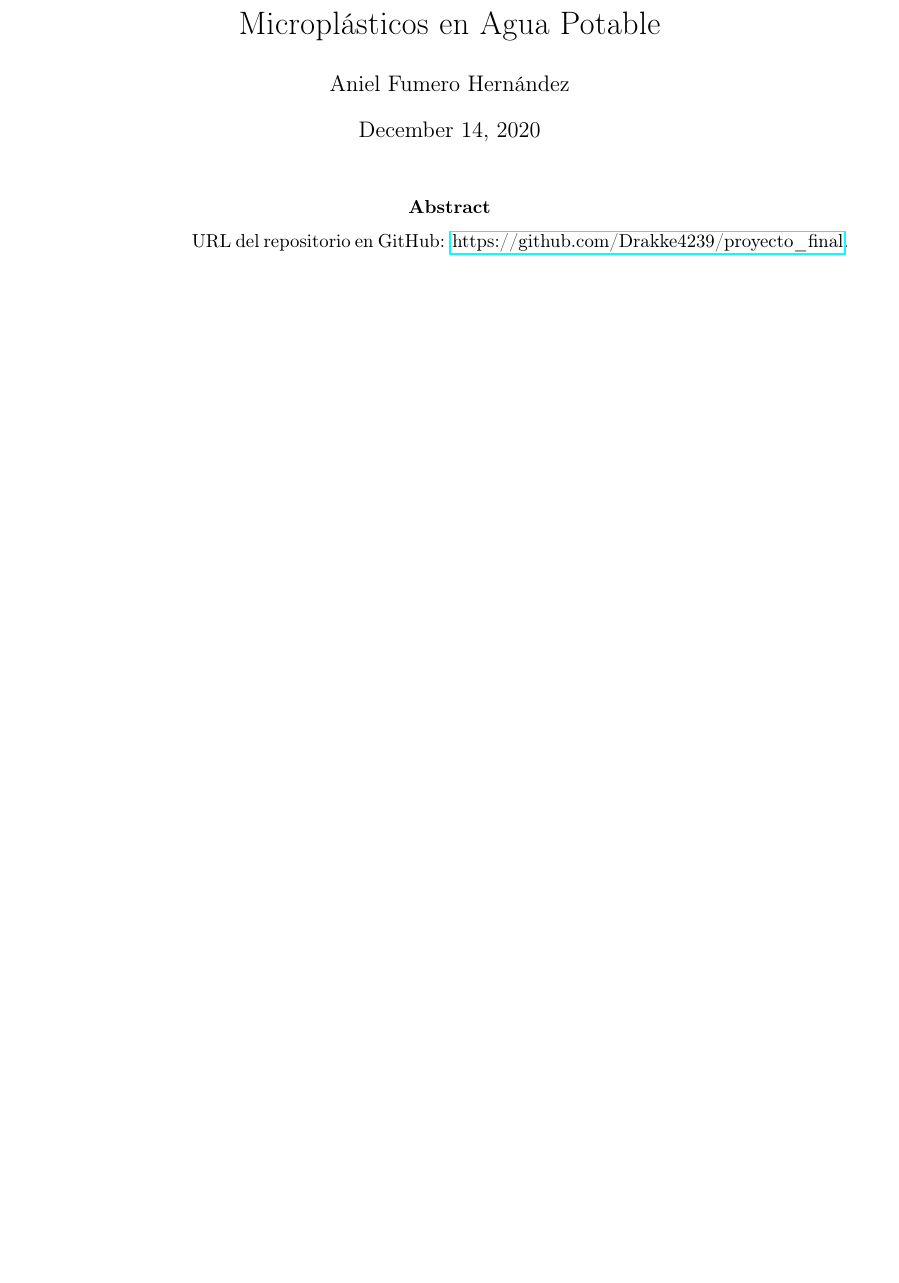
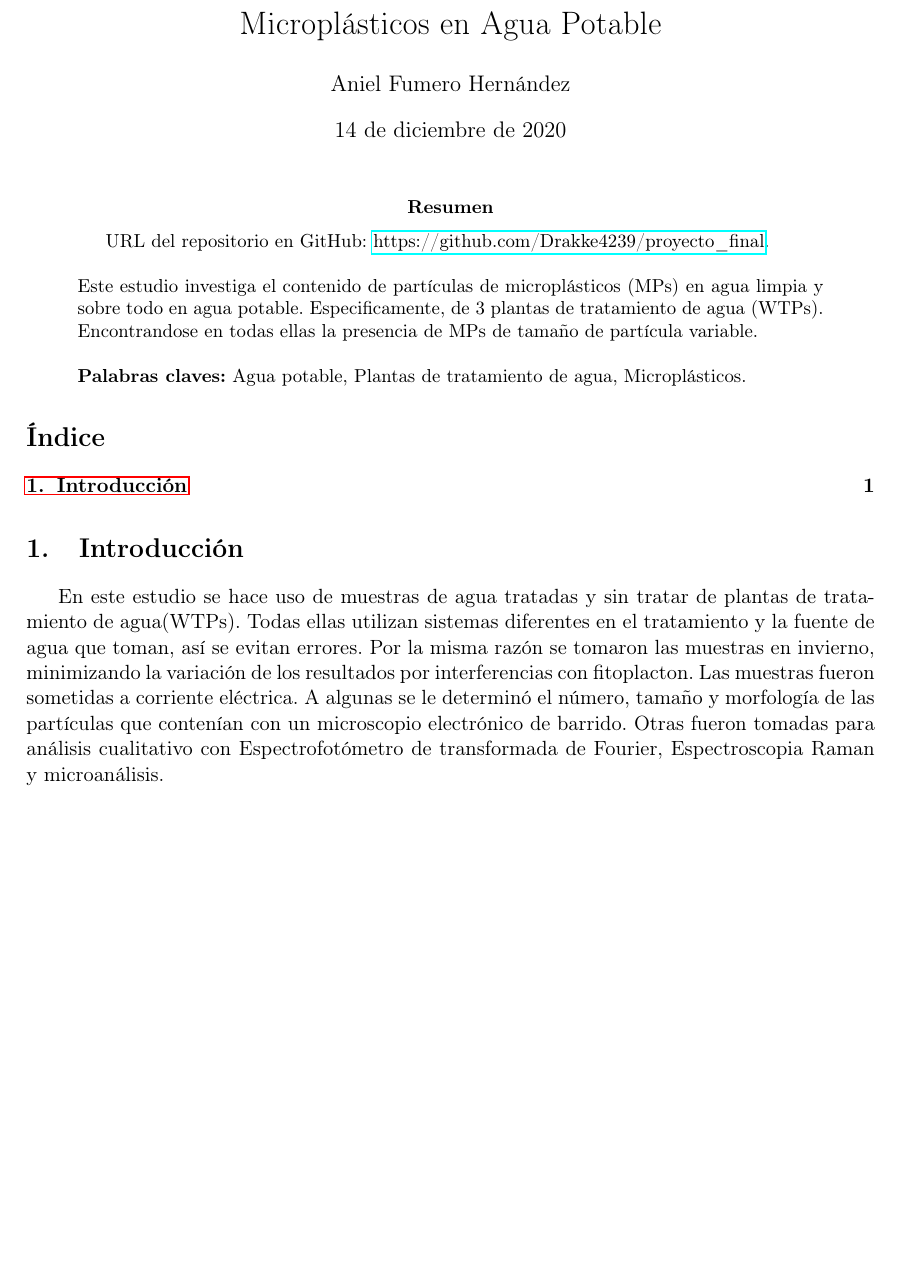
Before and after one commit to Drakke4239/proyecto_final, a LaTeX paper (ArticuloCientifico.tex): part of the page, cut so that both start at the same text, the shorter picture padded with empty space. Compiled offline with pdfLaTeX.

Commit message:
palabras claves, indice e introducción

```diff
--- a/ArticuloCientifico.tex
+++ b/ArticuloCientifico.tex
@@ -1,6 +1,9 @@
 \documentclass[a4paper,11pt]{article}
 \usepackage[utf8]{inputenc}
 \usepackage[T1]{fontenc}
+\usepackage[a4paper]{geometry}
+\geometry{top=2.54cm, bottom=2.54cm, left=2.54cm, right=2.54cm}
+\usepackage[spanish]{babel}
 \usepackage{hyperref}
 
 \title{Microplásticos en Agua Potable}
@@ -9,8 +12,15 @@
 
 \maketitle
 	\begin{abstract}
+
 	URL del repositorio en GitHub:  \href{https://github.com/Drakke4239/proyecto\_final}{https://github.com/Drakke4239/proyecto\_final}.\\
+	\\Este estudio investiga el contenido de partículas de microplásticos (MPs) en agua limpia y sobre todo en agua potable. Especificamente, de 3 plantas de tratamiento de agua (WTPs). Encontrandose en todas ellas la presencia de MPs de tamaño de partícula variable.\\\\
+	\textbf{Palabras claves:} Agua potable, Plantas de tratamiento de agua, Microplásticos.
 
 	\end{abstract}
+\tableofcontents
+\section{Introducción}
+En este estudio se hace uso de muestras de agua tratadas y sin tratar de plantas de tratamiento de agua(WTPs). Todas ellas utilizan sistemas diferentes en el tratamiento y la fuente de agua que toman, así se evitan errores. Por la misma razón se tomaron las muestras en invierno, minimizando la variación de los resultados por interferencias con fitoplacton.
+Las muestras fueron sometidas a corriente eléctrica. A algunas se le determinó el número, tamaño y morfología de las partículas que contenían con un microscopio electrónico de barrido. Otras fueron tomadas para análisis cualitativo con Espectrofotómetro de transformada de Fourier, Espectroscopia Raman y microanálisis.
 
 \end{document}
```
Also changed, not shown: ArticuloCientifico.pdf, 5 other files.
